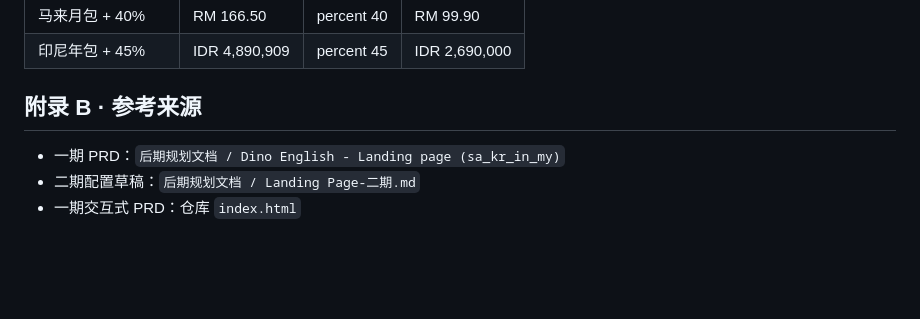
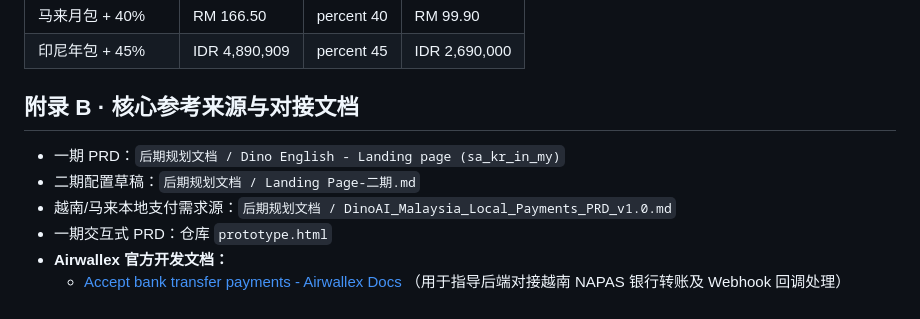
Before and after one commit to jiangshuang12345-tech/landing-page, a Markdown page: docs/Landing-Page-二三期集成-PRD.md, the part around the change. Rendered like a GitHub page; blank space fills up the shorter version.

```diff
--- a/docs/Landing-Page-二三期集成-PRD.md
+++ b/docs/Landing-Page-二三期集成-PRD.md
@@ -450,8 +450,11 @@ input code → normalize(upper)
 | 马来月包 + 40% | RM 166.50 | percent 40 | RM 99.90 |
 | 印尼年包 + 45% | IDR 4,890,909 | percent 45 | IDR 2,690,000 |
 
-## 附录 B · 参考来源
+## 附录 B · 核心参考来源与对接文档
 
 - 一期 PRD：`后期规划文档 / Dino English - Landing page (sa_kr_in_my)`
 - 二期配置草稿：`后期规划文档 / Landing Page-二期.md`
-- 一期交互式 PRD：仓库 `index.html`
+- 越南/马来本地支付需求源：`后期规划文档 / DinoAI_Malaysia_Local_Payments_PRD_v1.0.md`
+- 一期交互式 PRD：仓库 `prototype.html`
+- **Airwallex 官方开发文档：**
+  - [Accept bank transfer payments - Airwallex Docs](https://www.airwallex.com/docs/payments/payment-methods/global/bank-transfer/accept-bank-transfer-payments) （用于指导后端对接越南 NAPAS 银行转账及 Webhook 回调处理）
```
